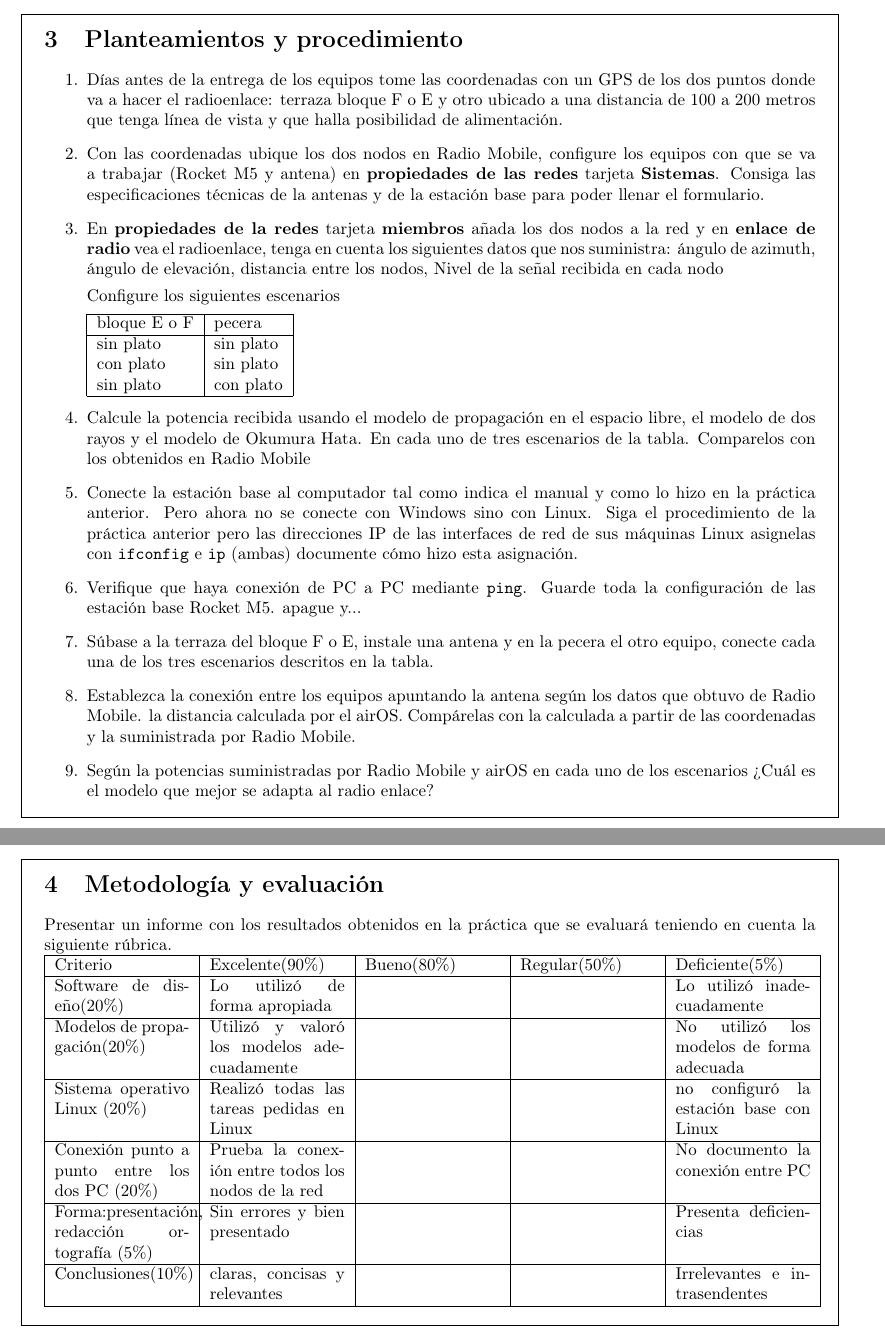
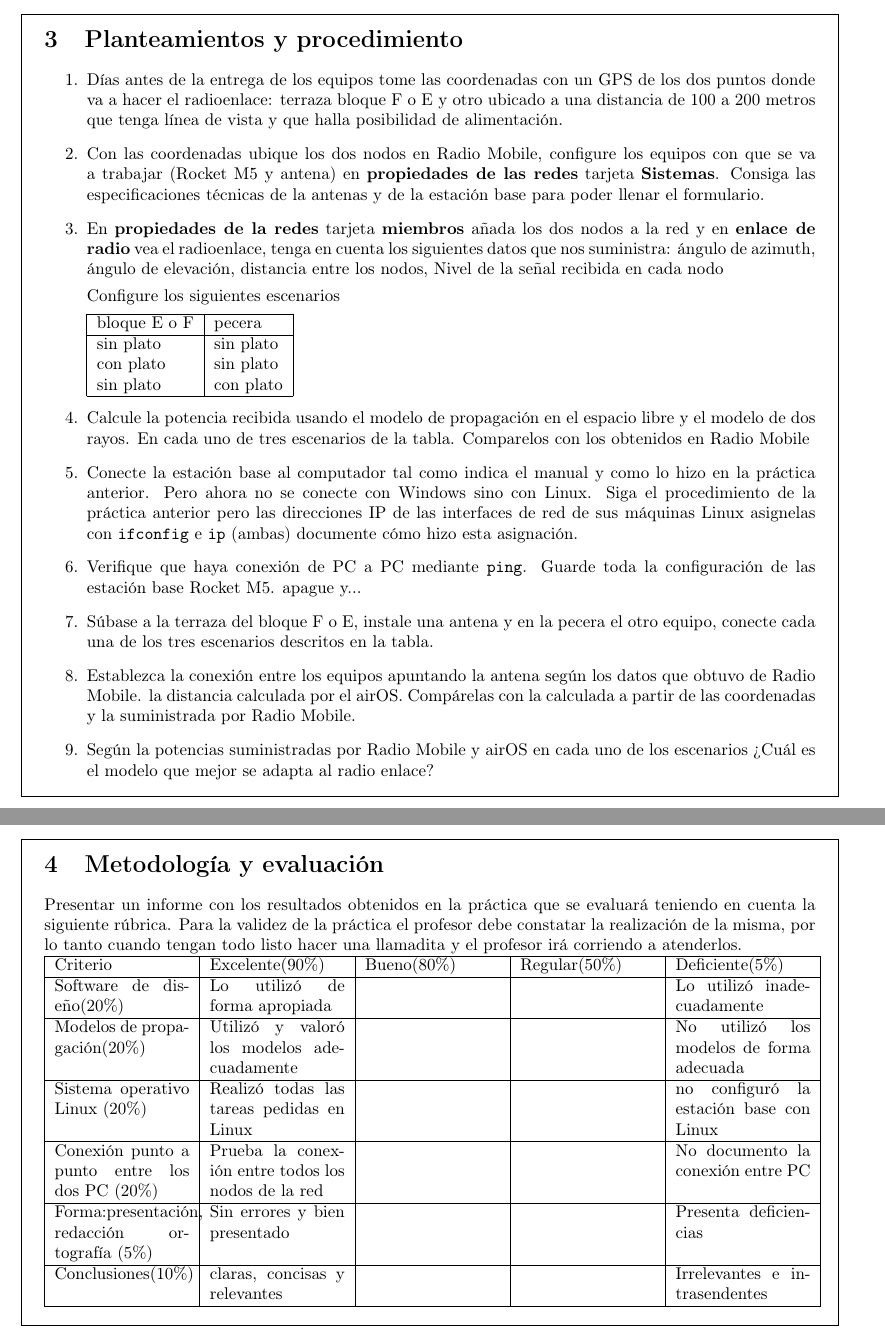
Before and after one commit to lrodri/labs, a LaTeX document (radioenlaces/guia2.tex): two parts of pages 2 and 3 of 3, joined at a grey line, cut so that both start at the same text. Compiled offline with pdfLaTeX; the source files are stored in an older character set and shown here as Unicode.

Commit message:
actualizado la guía 2 otro poquito

```diff
--- a/radioenlaces/guia2.tex
+++ b/radioenlaces/guia2.tex
@@ -230,7 +230,7 @@ los siguientes escenarios
 %%% probar modelos de propagación
 
 \item Calcule la potencia recibida usando el modelo de propagación en el
-espacio libre, el modelo de dos rayos y el modelo de Okumura Hata. En cada
+espacio libre y el modelo de dos rayos. En cada
 uno de tres  escenarios de la tabla. Comparelos con los obtenidos en
 Radio Mobile
 
@@ -281,7 +281,10 @@ Mobile y airOS en cada uno de los escenarios ¿Cuál es el modelo que mejor se a
 %%% --- Colocar acá la metodología y evaluación
 \metodologia{
 Presentar un informe con los resultados obtenidos en la práctica que se
-evaluará teniendo en cuenta la siguiente rúbrica.
+evaluará teniendo en cuenta la siguiente rúbrica. Para la validez de la
+práctica el profesor debe constatar la realización de la misma, por lo tanto cuando
+tengan todo listo hacer una llamadita y el profesor irá corriendo a
+atenderlos.
 
 
 
```
